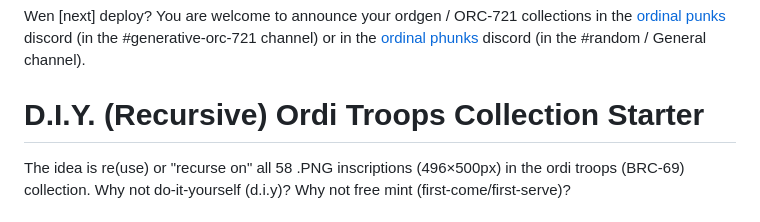
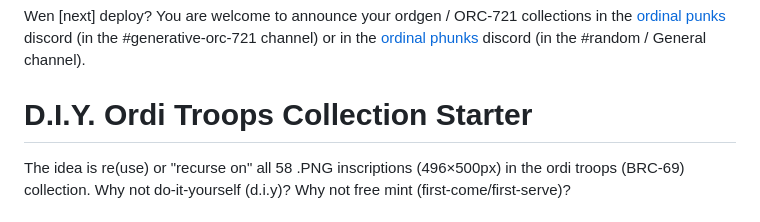
Before and after one commit to orc721/orditroops.starter, a Markdown page: README.md, the part around the change. GitHub-like rendering.

```diff
--- a/README.md
+++ b/README.md
@@ -11,7 +11,7 @@ or in the [ordinal phunks](https://twitter.com/OrdinalPhunksV0) discord (in the
 
 
 
-# D.I.Y. (Recursive) Ordi Troops Collection Starter
+# D.I.Y. Ordi Troops Collection Starter
 
 The idea is re(use) or "recurse on" all 58 .PNG inscriptions (496×500px) in
 the ordi troops (BRC-69) collection. Why not do-it-yourself (d.i.y)?
```
